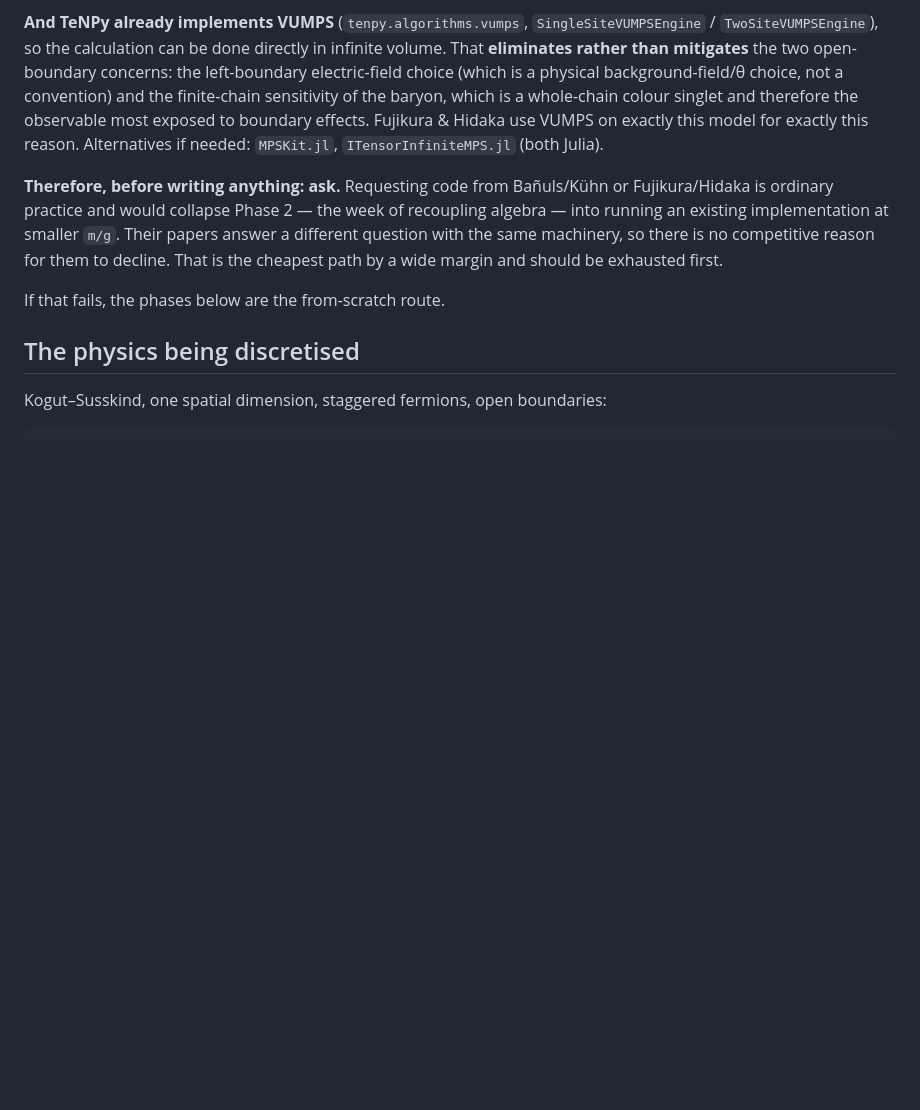
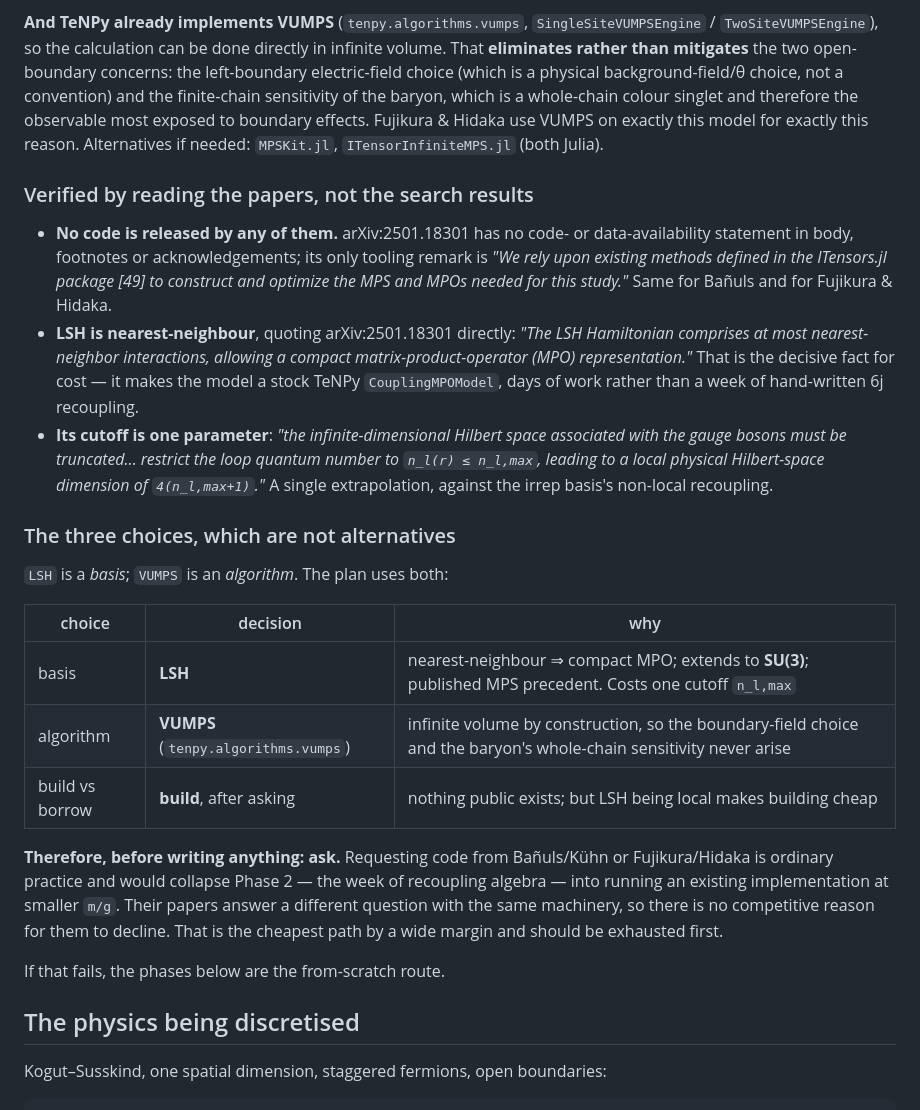
Before and after one commit to hlammiv/dlcq_qcd, a Markdown page: docs/equal-time-plan.md, the part around the change. Rendered like a GitHub page; blank space fills up the shorter version.

Commit message:
Settle the equal-time design by reading the papers: LSH basis + VUMPS, built here
Two questions answered from the sources rather than from search summaries.

**Is there code?**  No.  arXiv:2501.18301 carries no code- or data-availability
statement in body, footnotes or acknowledgements; its only tooling remark is "We
rely upon existing methods defined in the ITensors.jl package [49] to construct
and optimize the MPS and MPOs needed for this study."  Same for Banuls and for
Fujikura & Hidaka.  Asking the authors stays the only shortcut.

**LSH or VUMPS?**  A category error on my part for not saying so earlier: LSH is
a BASIS, VUMPS is an ALGORITHM, and the plan uses both.  The real choices are
basis, algorithm, and build-vs-borrow:

  basis      LSH        nearest-neighbour => compact MPO; extends to SU(3);
                        published MPS precedent; costs one cutoff n_l,max
  algorithm  VUMPS      infinite volume by construction, so the boundary-field
                        choice and the baryon's whole-chain sensitivity never arise
  build?     build      nothing public exists, but LSH being local makes it cheap

The decisive quote, from arXiv:2501.18301: "The LSH Hamiltonian comprises at most
nearest-neighbor interactions, allowing a compact matrix-product-operator (MPO)
representation."  That turns Phase 2 from a week of hand-written 6j recoupling
into a stock TeNPy CouplingMPOModel.  Its truncation is a single parameter:
"restrict the loop quantum number to n_l(r) <= n_l,max, leading to a local
physical Hilbert-space dimension of 4(n_l,max+1)".

Co-Authored-By: Claude Opus 5 <noreply@anthropic.com>
Claude-Session: https://claude.ai/code/session_01LEjLUERfsAcQQTcHTELBcH

```diff
--- a/docs/equal-time-plan.md
+++ b/docs/equal-time-plan.md
@@ -82,6 +82,34 @@ sensitivity of the baryon, which is a whole-chain colour singlet and therefore
 the observable most exposed to boundary effects. Fujikura & Hidaka use VUMPS on
 exactly this model for exactly this reason. Alternatives if needed:
 `MPSKit.jl`, `ITensorInfiniteMPS.jl` (both Julia).
+
+### Verified by reading the papers, not the search results
+
+* **No code is released by any of them.** arXiv:2501.18301 has no code- or
+  data-availability statement in body, footnotes or acknowledgements; its only
+  tooling remark is *"We rely upon existing methods defined in the ITensors.jl
+  package [49] to construct and optimize the MPS and MPOs needed for this
+  study."* Same for Bañuls and for Fujikura & Hidaka.
+* **LSH is nearest-neighbour**, quoting arXiv:2501.18301 directly: *"The LSH
+  Hamiltonian comprises at most nearest-neighbor interactions, allowing a compact
+  matrix-product-operator (MPO) representation."* That is the decisive fact for
+  cost — it makes the model a stock TeNPy `CouplingMPOModel`, days of work rather
+  than a week of hand-written 6j recoupling.
+* **Its cutoff is one parameter**: *"the infinite-dimensional Hilbert space
+  associated with the gauge bosons must be truncated... restrict the loop
+  quantum number to `n_l(r) ≤ n_l,max`, leading to a local physical
+  Hilbert-space dimension of `4(n_l,max+1)`."* A single extrapolation, against
+  the irrep basis's non-local recoupling.
+
+### The three choices, which are not alternatives
+
+`LSH` is a *basis*; `VUMPS` is an *algorithm*. The plan uses both:
+
+| choice | decision | why |
+|---|---|---|
+| basis | **LSH** | nearest-neighbour ⇒ compact MPO; extends to **SU(3)**; published MPS precedent. Costs one cutoff `n_l,max` |
+| algorithm | **VUMPS** (`tenpy.algorithms.vumps`) | infinite volume by construction, so the boundary-field choice and the baryon's whole-chain sensitivity never arise |
+| build vs borrow | **build**, after asking | nothing public exists; but LSH being local makes building cheap |
 
 **Therefore, before writing anything: ask.** Requesting code from Bañuls/Kühn or
 Fujikura/Hidaka is ordinary practice and would collapse Phase 2 — the week of
```
